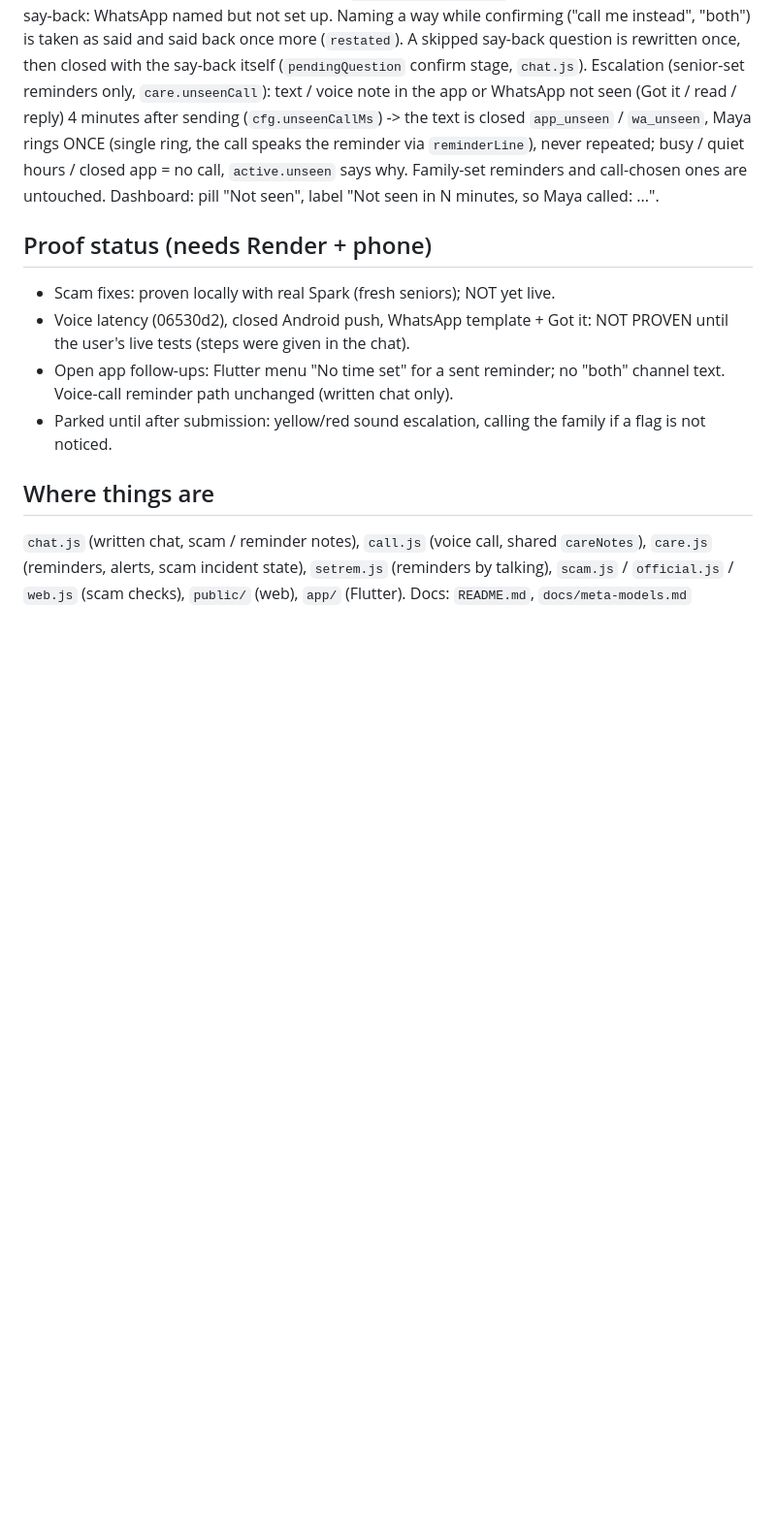
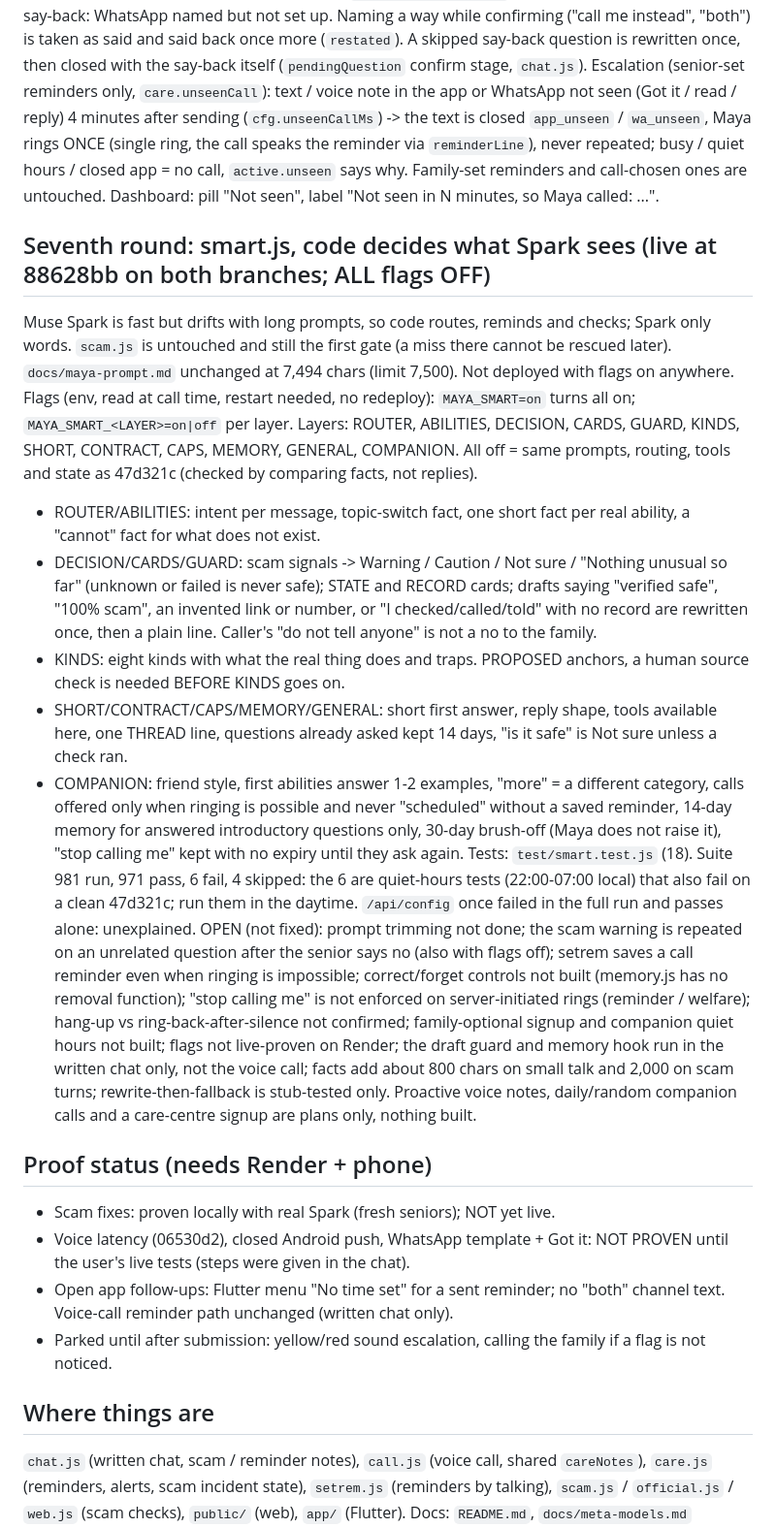
Before and after one commit to aatishsatti/maya-hackathon, a Markdown page: HANDOFF.md, the part around the change. Shown at 97% size. Drawn GitHub-style; blank space fills up the shorter version.

Commit message:
HANDOFF: smart.js layers, flags, open items (render-test, WIP, NOT final)
Co-Authored-By: Claude Sonnet 5.5 <noreply@anthropic.com>

```diff
--- a/HANDOFF.md
+++ b/HANDOFF.md
@@ -41,6 +41,17 @@ Live bug at 15f64f0: "remind me in 1 minute to take my medicine by calling me" /
 Fix (deleted, not widened): the how step and its stage are gone. Way = what they said, else a text; place = the door they asked on (app chat or a call -> app, WhatsApp -> WhatsApp), a place they name wins; both are in the say-back, the yes saves (`setrem.applyDefaults`). Only question left besides the say-back: WhatsApp named but not set up. Naming a way while confirming ("call me instead", "both") is taken as said and said back once more (`restated`). A skipped say-back question is rewritten once, then closed with the say-back itself (`pendingQuestion` confirm stage, `chat.js`).
 Escalation (senior-set reminders only, `care.unseenCall`): text / voice note in the app or WhatsApp not seen (Got it / read / reply) 4 minutes after sending (`cfg.unseenCallMs`) -> the text is closed `app_unseen` / `wa_unseen`, Maya rings ONCE (single ring, the call speaks the reminder via `reminderLine`), never repeated; busy / quiet hours / closed app = no call, `active.unseen` says why. Family-set reminders and call-chosen ones are untouched. Dashboard: pill "Not seen", label "Not seen in N minutes, so Maya called: ...".
 
+## Seventh round: smart.js, code decides what Spark sees (live at 88628bb on both branches; ALL flags OFF)
+Muse Spark is fast but drifts with long prompts, so code routes, reminds and checks; Spark only words. `scam.js` is untouched and still the first gate (a miss there cannot be rescued later). `docs/maya-prompt.md` unchanged at 7,494 chars (limit 7,500). Not deployed with flags on anywhere.
+Flags (env, read at call time, restart needed, no redeploy): `MAYA_SMART=on` turns all on; `MAYA_SMART_<LAYER>=on|off` per layer. Layers: ROUTER, ABILITIES, DECISION, CARDS, GUARD, KINDS, SHORT, CONTRACT, CAPS, MEMORY, GENERAL, COMPANION. All off = same prompts, routing, tools and state as 47d321c (checked by comparing facts, not replies).
+- ROUTER/ABILITIES: intent per message, topic-switch fact, one short fact per real ability, a "cannot" fact for what does not exist.
+- DECISION/CARDS/GUARD: scam signals -> Warning / Caution / Not sure / "Nothing unusual so far" (unknown or failed is never safe); STATE and RECORD cards; drafts saying "verified safe", "100% scam", an invented link or number, or "I checked/called/told" with no record are rewritten once, then a plain line. Caller's "do not tell anyone" is not a no to the family.
+- KINDS: eight kinds with what the real thing does and traps. PROPOSED anchors, a human source check is needed BEFORE KINDS goes on.
+- SHORT/CONTRACT/CAPS/MEMORY/GENERAL: short first answer, reply shape, tools available here, one THREAD line, questions already asked kept 14 days, "is it safe" is Not sure unless a check ran.
+- COMPANION: friend style, first abilities answer 1-2 examples, "more" = a different category, calls offered only when ringing is possible and never "scheduled" without a saved reminder, 14-day memory for answered introductory questions only, 30-day brush-off (Maya does not raise it), "stop calling me" kept with no expiry until they ask again.
+Tests: `test/smart.test.js` (18). Suite 981 run, 971 pass, 6 fail, 4 skipped: the 6 are quiet-hours tests (22:00-07:00 local) that also fail on a clean 47d321c; run them in the daytime. `/api/config` once failed in the full run and passes alone: unexplained.
+OPEN (not fixed): prompt trimming not done; the scam warning is repeated on an unrelated question after the senior says no (also with flags off); setrem saves a call reminder even when ringing is impossible; correct/forget controls not built (memory.js has no removal function); "stop calling me" is not enforced on server-initiated rings (reminder / welfare); hang-up vs ring-back-after-silence not confirmed; family-optional signup and companion quiet hours not built; flags not live-proven on Render; the draft guard and memory hook run in the written chat only, not the voice call; facts add about 800 chars on small talk and 2,000 on scam turns; rewrite-then-fallback is stub-tested only. Proactive voice notes, daily/random companion calls and a care-centre signup are plans only, nothing built.
+
 ## Proof status (needs Render + phone)
 - Scam fixes: proven locally with real Spark (fresh seniors); NOT yet live.
 - Voice latency (06530d2), closed Android push, WhatsApp template + Got it: NOT PROVEN until the user's live tests (steps were given in the chat).
```
